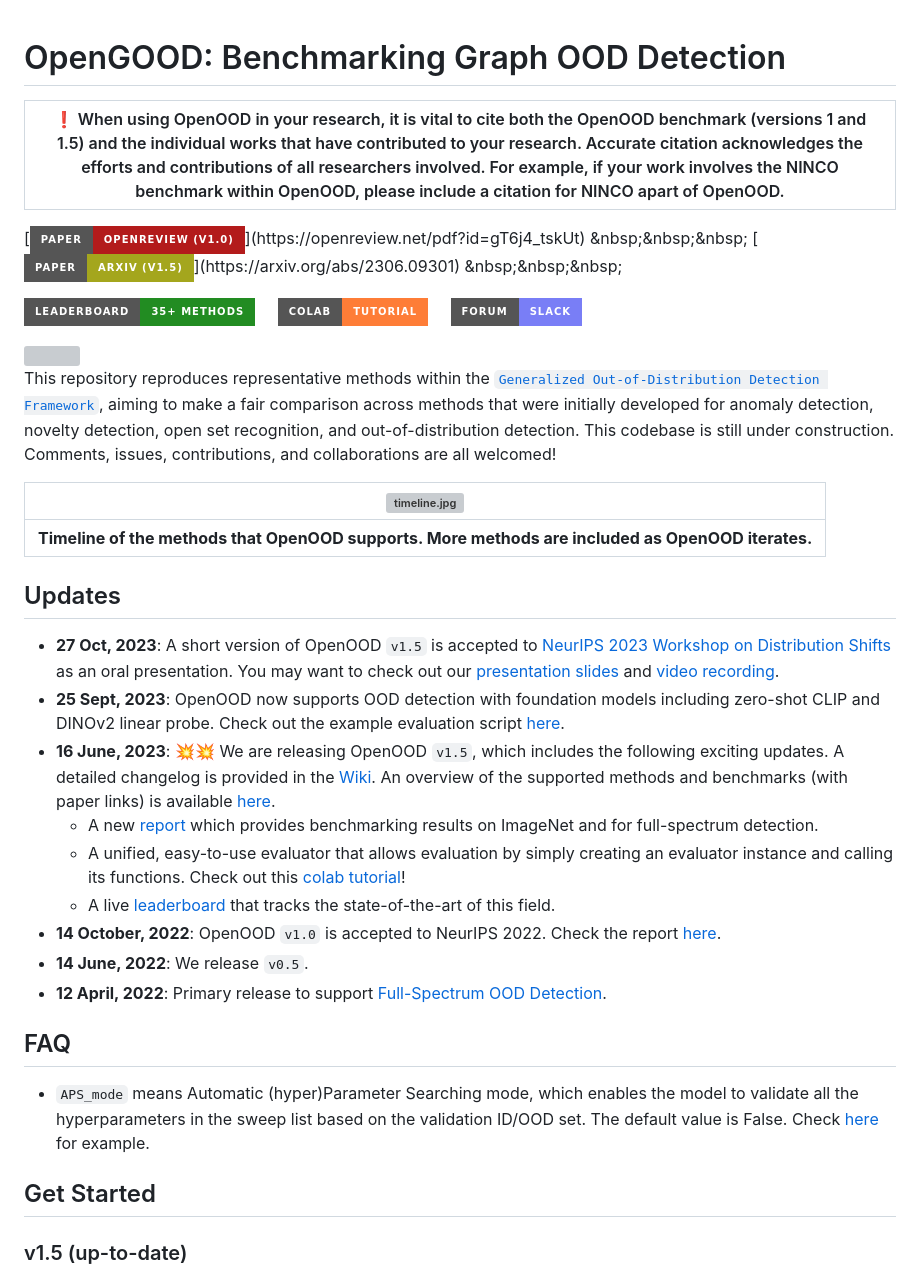
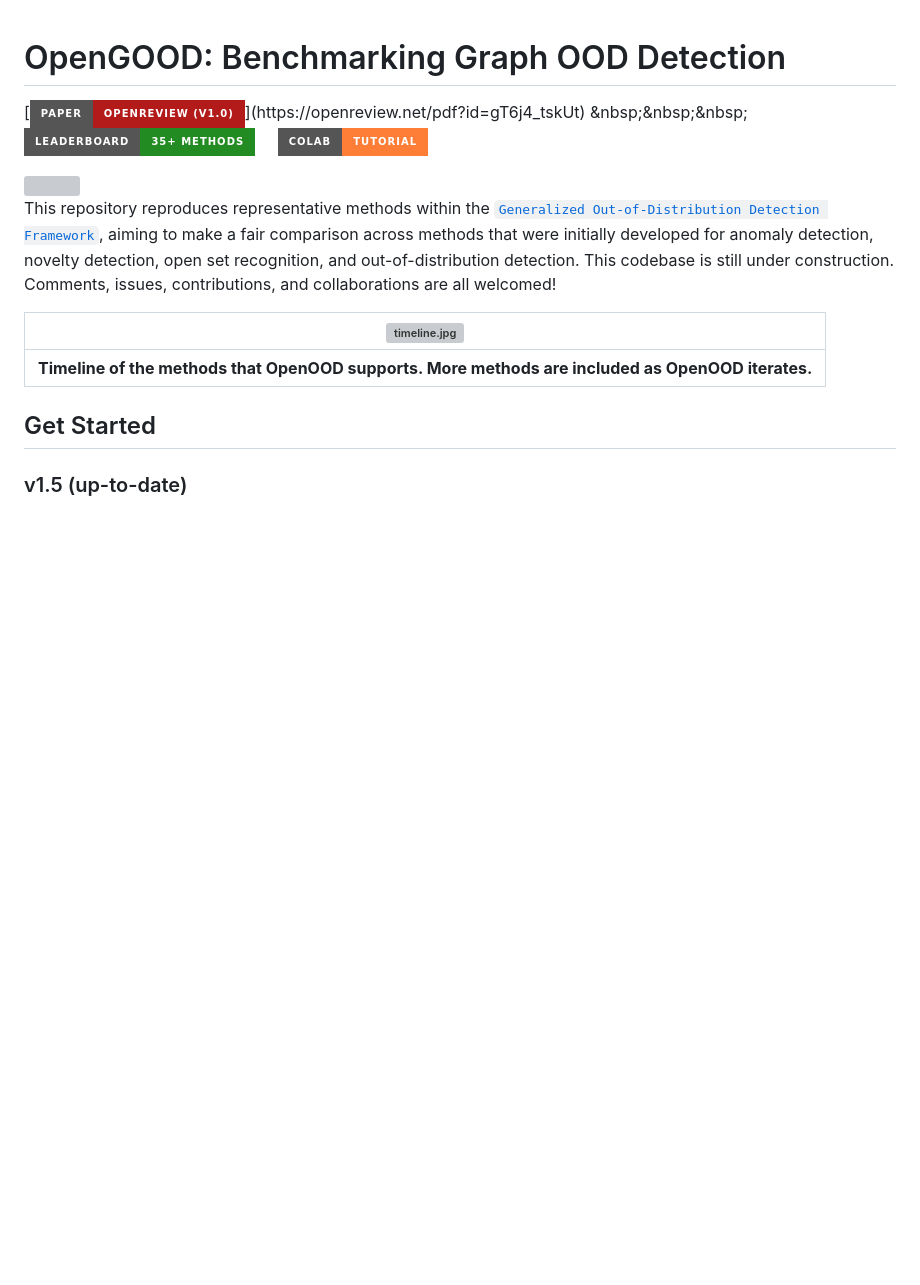
Before and after one commit to longfei-ma/OpenGOOD, a Markdown page: README.md, the part around the change. Rendered like a GitHub page; badges without logos; blank space fills up the shorter version; grey boxes are pictures that could not be loaded.

```diff
--- a/README.md
+++ b/README.md
@@ -2,22 +2,11 @@
 
 
 
-| :exclamation: When using OpenOOD in your research, it is vital to cite both the OpenOOD benchmark (versions 1 and 1.5) and the individual works that have contributed to your research. Accurate citation acknowledges the efforts and contributions of all researchers involved. For example, if your work involves the NINCO benchmark within OpenOOD, please include a citation for NINCO apart of OpenOOD.|
-|-----------------------------------------|
-
-
 [![paper](https://img.shields.io/badge/Paper-OpenReview%20(v1.0)-b31b1b?style=for-the-badge)](https://openreview.net/pdf?id=gT6j4_tskUt)
 &nbsp;&nbsp;&nbsp;
-[![paper](https://img.shields.io/badge/PAPER-arXiv%20(v1.5)-yellowgreen?style=for-the-badge)](https://arxiv.org/abs/2306.09301)
-&nbsp;&nbsp;&nbsp;
-
-
-
 [![paper](https://img.shields.io/badge/leaderboard-35%2B%20Methods-228c22?style=for-the-badge)](https://zjysteven.github.io/OpenOOD/)
 &nbsp;&nbsp;&nbsp;
 [![paper](https://img.shields.io/badge/colab-tutorial-orange?style=for-the-badge)](https://colab.research.google.com/drive/1tvTpCM1_ju82Yygu40fy7Lc0L1YrlkQF?usp=sharing)
-&nbsp;&nbsp;&nbsp;
-[![paper](https://img.shields.io/badge/Forum-SLACK-797ef6?style=for-the-badge)](https://openood.slack.com/)
 
 
 <img src="https://live.staticflickr.com/65535/52145428300_78fd595193_k.jpg" width="800">
@@ -32,20 +21,6 @@ Comments, issues, contributions, and collaborations are all welcomed!
 |:--:|
 | <b>Timeline of the methods that OpenOOD supports. More methods are included as OpenOOD iterates.</b>|
 
-
-## Updates
-- **27 Oct, 2023**: A short version of OpenOOD `v1.5` is accepted to [NeurIPS 2023 Workshop on Distribution Shifts](https://sites.google.com/view/distshift2023/home?authuser=0) as an oral presentation. You may want to check out our [presentation slides](https://drive.google.com/file/d/1qlLQxWpYqFMwjgAHayV_ly2MSGbQ8b18/view?usp=drive_link) and [video recording](https://youtu.be/l58qYmY9NVw).
-- **25 Sept, 2023**: OpenOOD now supports OOD detection with foundation models including zero-shot CLIP and DINOv2 linear probe. Check out the example evaluation script [here](https://github.com/Jingkang50/OpenOOD/blob/main/scripts/eval_ood_imagenet_foundation_models.py).
-- **16 June, 2023**: :boom::boom: We are releasing OpenOOD `v1.5`, which includes the following exciting updates. A detailed changelog is provided in the [Wiki](https://github.com/Jingkang50/OpenOOD/wiki/OpenOOD-v1.5-change-log). An overview of the supported methods and benchmarks (with paper links) is available [here](https://github.com/Jingkang50/OpenOOD/wiki/OpenOOD-v1.5-methods-&-benchmarks-overview).
-    - A new [report](https://arxiv.org/abs/2306.09301) which provides benchmarking results on ImageNet and for full-spectrum detection.
-    - A unified, easy-to-use evaluator that allows evaluation by simply creating an evaluator instance and calling its functions. Check out this [colab tutorial](https://colab.research.google.com/drive/1tvTpCM1_ju82Yygu40fy7Lc0L1YrlkQF?usp=sharing)!
-    -  A live [leaderboard](https://zjysteven.github.io/OpenOOD/) that tracks the state-of-the-art of this field.
-- **14 October, 2022**: OpenOOD `v1.0` is accepted to NeurIPS 2022. Check the report [here](https://arxiv.org/abs/2210.07242).
-- **14 June, 2022**: We release `v0.5`.
-- **12 April, 2022**: Primary release to support [Full-Spectrum OOD Detection](https://arxiv.org/abs/2204.05306).
-
-## FAQ
-- `APS_mode` means Automatic (hyper)Parameter Searching mode, which enables the model to validate all the hyperparameters in the sweep list based on the validation ID/OOD set. The default value is False. Check [here](https://github.com/Jingkang50/OpenOOD/blob/main/configs/postprocessors/dice.yml) for example.
 
 
 ## Get Started
```
